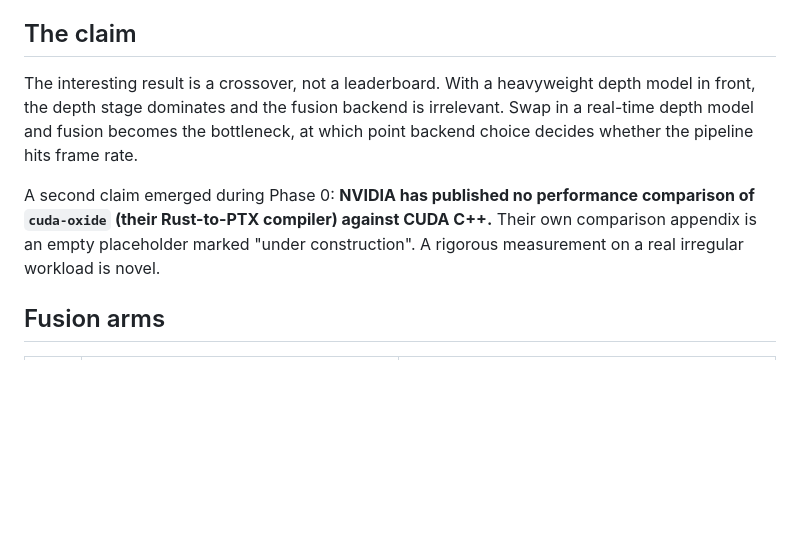
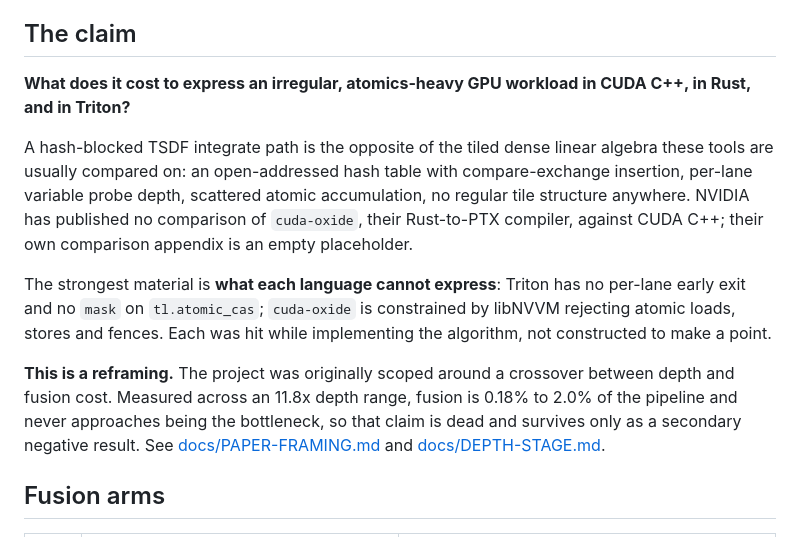
Before and after one commit to realitymatrix/what-irregularity-costs, a Markdown page: README.md, the part around the change. Drawn GitHub-style; blank space fills up the shorter version.

```diff
--- a/README.md
+++ b/README.md
@@ -20,15 +20,27 @@ harness.
 
 ## The claim
 
-The interesting result is a crossover, not a leaderboard. With a heavyweight
-depth model in front, the depth stage dominates and the fusion backend is
-irrelevant. Swap in a real-time depth model and fusion becomes the bottleneck,
-at which point backend choice decides whether the pipeline hits frame rate.
+**What does it cost to express an irregular, atomics-heavy GPU workload in CUDA
+C++, in Rust, and in Triton?**
 
-A second claim emerged during Phase 0: **NVIDIA has published no performance
-comparison of `cuda-oxide` (their Rust-to-PTX compiler) against CUDA C++.**
-Their own comparison appendix is an empty placeholder marked "under
-construction". A rigorous measurement on a real irregular workload is novel.
+A hash-blocked TSDF integrate path is the opposite of the tiled dense linear
+algebra these tools are usually compared on: an open-addressed hash table with
+compare-exchange insertion, per-lane variable probe depth, scattered atomic
+accumulation, no regular tile structure anywhere. NVIDIA has published no
+comparison of `cuda-oxide`, their Rust-to-PTX compiler, against CUDA C++;
+their own comparison appendix is an empty placeholder.
+
+The strongest material is **what each language cannot express**: Triton has no
+per-lane early exit and no `mask` on `tl.atomic_cas`; `cuda-oxide` is
+constrained by libNVVM rejecting atomic loads, stores and fences. Each was hit
+while implementing the algorithm, not constructed to make a point.
+
+**This is a reframing.** The project was originally scoped around a crossover
+between depth and fusion cost. Measured across an 11.8x depth range, fusion is
+0.18% to 2.0% of the pipeline and never approaches being the bottleneck, so
+that claim is dead and survives only as a secondary negative result. See
+[docs/PAPER-FRAMING.md](docs/PAPER-FRAMING.md) and
+[docs/DEPTH-STAGE.md](docs/DEPTH-STAGE.md).
 
 ## Fusion arms
 
```
Also changed, not shown: docs/PAPER-FRAMING.md (added, +114 -0 lines), docs/ROADMAP.md (+11 -1 lines).
